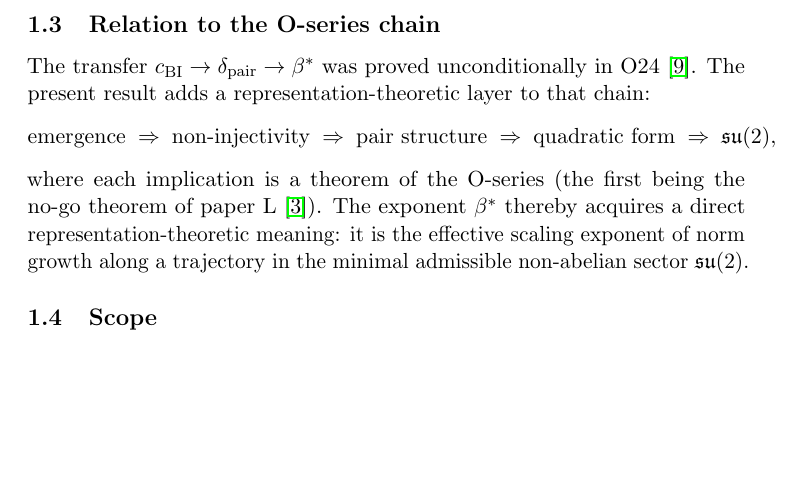
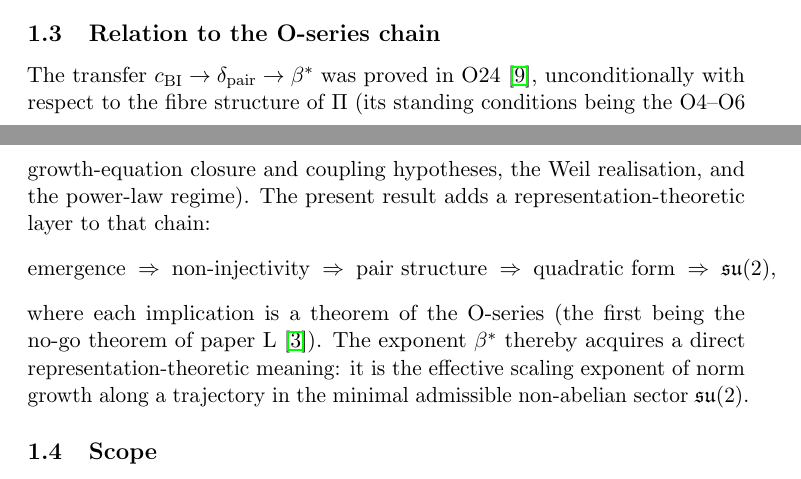
Before and after one commit to Cosmochrony/spectral-o27, a LaTeX paper (tex/SpectralO27.tex): part of page 4 of 9 before the commit and two parts of pages 3 and 4 of 9 after it, the two joined at a grey line, cut so that both start at the same text, the shorter picture padded with empty space. Compiled offline with pdfLaTeX.

Commit message:
Scope the O24 unconditional-transfer citations to the fibre structure of Pi

```diff
--- a/tex/SpectralO27.tex
+++ b/tex/SpectralO27.tex
@@ -105,8 +105,10 @@ Every Admissible $\Phi_{q,\rho}$ Necessarily Factors through $\mathfrak{su}(2)$}
 
   \subsection{Relation to the O-series chain}
 
-    The transfer $c_{\mathrm{BI}} \to \delta_{\mathrm{pair}} \to \beta^*$ was proved unconditionally in
-    O24~\cite{Beau2026a28}.
+    The transfer $c_{\mathrm{BI}} \to \delta_{\mathrm{pair}} \to \beta^*$ was proved in
+    O24~\cite{Beau2026a28}, unconditionally with respect to the fibre structure of $\Pi$
+    (its standing conditions being the O4--O6 growth-equation closure and coupling
+    hypotheses, the Weil realisation, and the power-law regime).
     The present result adds a representation-theoretic layer to that chain:
     \[
       \text{emergence} \;\Rightarrow\; \text{non-injectivity} \;\Rightarrow\; \text{pair structure}
```
Also changed, not shown: tex/SpectralO27.tex (5 more changed lines), 1 other file.
